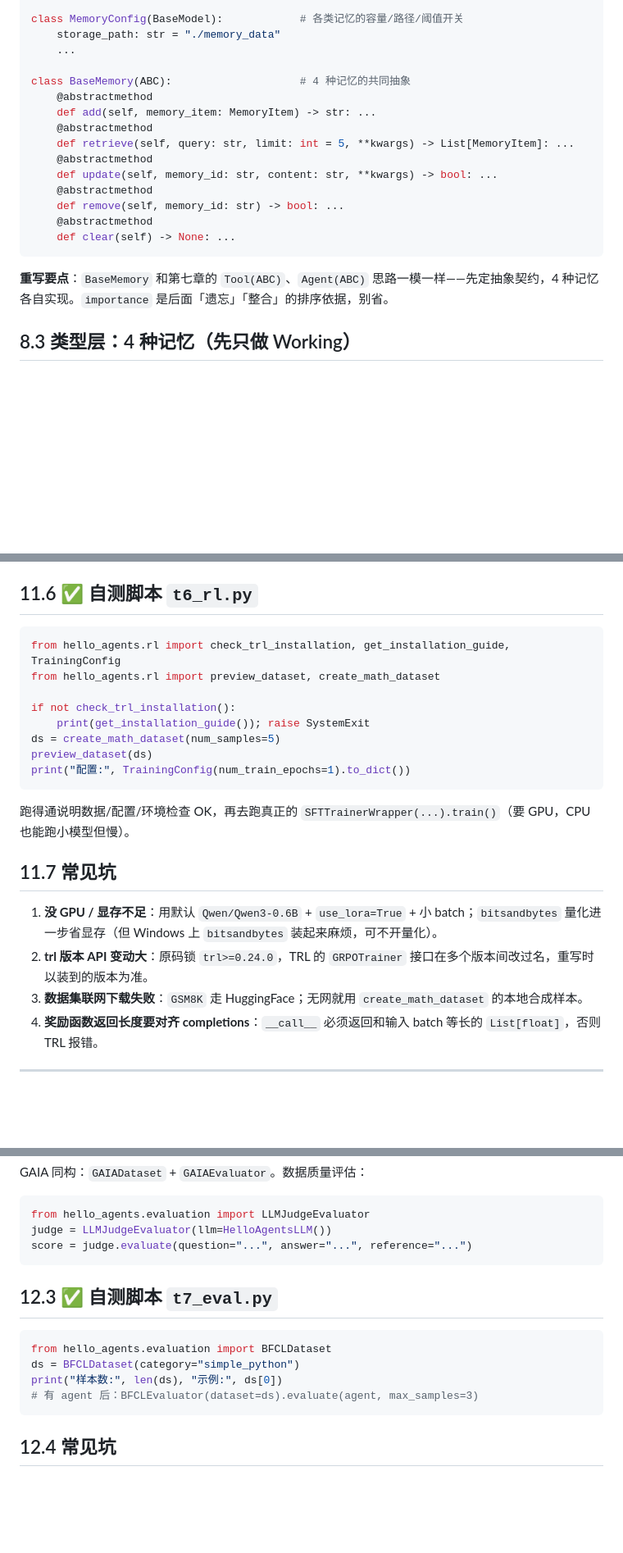
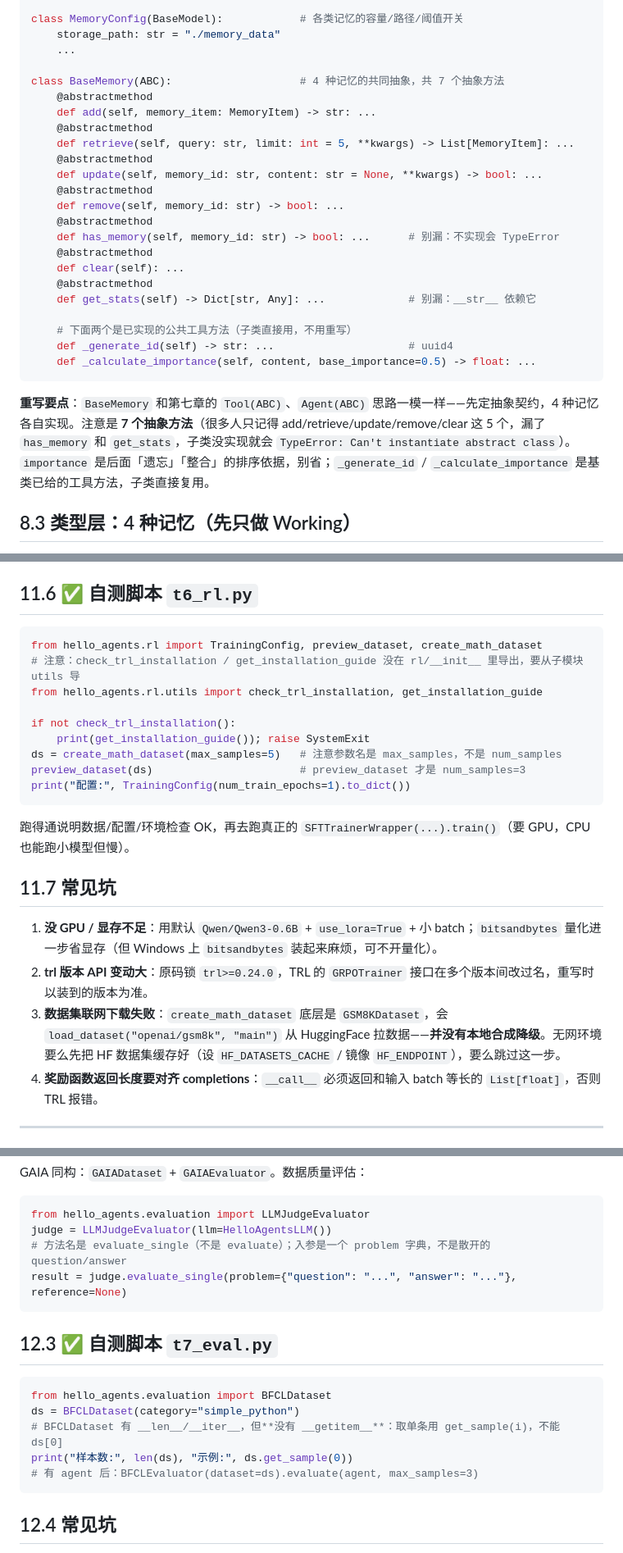
Before and after one commit to MICKLE756/Fucking, a Markdown page: Hello-Agents/第七章框架重写指南.md, 3 parts joined by grey strips. Shown at 82% size. Rendered like a GitHub page; blank space fills up the shorter version.

Commit message:
docs: 逐章核对第八/十/十一/十二章重写指南，修正失实 API 与跑不通的自测
- 第八章: BaseMemory 实为 7 个抽象方法(补 has_memory/get_stats),否则子类 TypeError
- 第十章: register_service 为方法;ANPTool action 为 discover_services(复数)并补全清单
- 第十一章: TrainingConfig 用 field(default_factory);PPOTrainerWrapper 为占位(NotImplemented);
  自测 check_trl_installation/get_installation_guide 需从 rl.utils 导入(未在 __init__ 导出);
  create_math_dataset 参数为 max_samples 非 num_samples;纠正无本地合成降级
- 第十二章: LLMJudgeEvaluator 用 evaluate_single(problem dict) 非 evaluate;BFCLDataset 用 get_sample(i) 非 ds[0]

Co-Authored-By: Devin AI <158243242+devin-ai-integration[bot]@users.noreply.github.com>

````diff
--- a/Hello-Agents/第七章框架重写指南.md
+++ b/Hello-Agents/第七章框架重写指南.md
@@ -712,20 +712,28 @@ class MemoryConfig(BaseModel):            # 各类记忆的容量/路径/阈值
     storage_path: str = "./memory_data"
     ...
 
-class BaseMemory(ABC):                    # 4 种记忆的共同抽象
+class BaseMemory(ABC):                    # 4 种记忆的共同抽象，共 7 个抽象方法
     @abstractmethod
     def add(self, memory_item: MemoryItem) -> str: ...
     @abstractmethod
     def retrieve(self, query: str, limit: int = 5, **kwargs) -> List[MemoryItem]: ...
     @abstractmethod
-    def update(self, memory_id: str, content: str, **kwargs) -> bool: ...
+    def update(self, memory_id: str, content: str = None, **kwargs) -> bool: ...
     @abstractmethod
     def remove(self, memory_id: str) -> bool: ...
     @abstractmethod
-    def clear(self) -> None: ...
+    def has_memory(self, memory_id: str) -> bool: ...      # 别漏：不实现会 TypeError
+    @abstractmethod
+    def clear(self): ...
+    @abstractmethod
+    def get_stats(self) -> Dict[str, Any]: ...             # 别漏：__str__ 依赖它
+
+    # 下面两个是已实现的公共工具方法（子类直接用，不用重写）
+    def _generate_id(self) -> str: ...                     # uuid4
+    def _calculate_importance(self, content, base_importance=0.5) -> float: ...
 ```
 
-**重写要点**：`BaseMemory` 和第七章的 `Tool(ABC)`、`Agent(ABC)` 思路一模一样——先定抽象契约，4 种记忆各自实现。`importance` 是后面「遗忘」「整合」的排序依据，别省。
+**重写要点**：`BaseMemory` 和第七章的 `Tool(ABC)`、`Agent(ABC)` 思路一模一样——先定抽象契约，4 种记忆各自实现。注意是 **7 个抽象方法**（很多人只记得 add/retrieve/update/remove/clear 这 5 个，漏了 `has_memory` 和 `get_stats`，子类没实现就会 `TypeError: Can't instantiate abstract class`）。`importance` 是后面「遗忘」「整合」的排序依据，别省；`_generate_id` / `_calculate_importance` 是基类已给的工具方法，子类直接复用。
 
 ## 8.3 类型层：4 种记忆（先只做 Working）
 
@@ -1112,13 +1122,14 @@ tool.run({"action": "evaluate"})
 ## 11.6 ✅ 自测脚本 `t6_rl.py`
 
 ```python
-from hello_agents.rl import check_trl_installation, get_installation_guide, TrainingConfig
-from hello_agents.rl import preview_dataset, create_math_dataset
+from hello_agents.rl import TrainingConfig, preview_dataset, create_math_dataset
+# 注意：check_trl_installation / get_installation_guide 没在 rl/__init__ 里导出，要从子模块 utils 导
+from hello_agents.rl.utils import check_trl_installation, get_installation_guide
 
 if not check_trl_installation():
     print(get_installation_guide()); raise SystemExit
-ds = create_math_dataset(num_samples=5)
-preview_dataset(ds)
+ds = create_math_dataset(max_samples=5)   # 注意参数名是 max_samples，不是 num_samples
+preview_dataset(ds)                       # preview_dataset 才是 num_samples=3
 print("配置:", TrainingConfig(num_train_epochs=1).to_dict())
 ```
 
@@ -1128,7 +1139,7 @@ print("配置:", TrainingConfig(num_train_epochs=1).to_dict())
 
 1. **没 GPU / 显存不足**：用默认 `Qwen/Qwen3-0.6B` + `use_lora=True` + 小 batch；`bitsandbytes` 量化进一步省显存（但 Windows 上 `bitsandbytes` 装起来麻烦，可不开量化）。
 2. **trl 版本 API 变动大**：原码锁 `trl>=0.24.0`，TRL 的 `GRPOTrainer` 接口在多个版本间改过名，重写时以装到的版本为准。
-3. **数据集联网下载失败**：`GSM8K` 走 HuggingFace；无网就用 `create_math_dataset` 的本地合成样本。
+3. **数据集联网下载失败**：`create_math_dataset` 底层是 `GSM8KDataset`，会 `load_dataset("openai/gsm8k", "main")` 从 HuggingFace 拉数据——**并没有本地合成降级**。无网环境要么先把 HF 数据集缓存好（设 `HF_DATASETS_CACHE` / 镜像 `HF_ENDPOINT`），要么跳过这一步。
 4. **奖励函数返回长度要对齐 completions**：`__call__` 必须返回和输入 batch 等长的 `List[float]`，否则 TRL 报错。
 
 ---
@@ -1175,7 +1186,8 @@ GAIA 同构：`GAIADataset` + `GAIAEvaluator`。数据质量评估：
 ```python
 from hello_agents.evaluation import LLMJudgeEvaluator
 judge = LLMJudgeEvaluator(llm=HelloAgentsLLM())
-score = judge.evaluate(question="...", answer="...", reference="...")
+# 方法名是 evaluate_single（不是 evaluate）；入参是一个 problem 字典，不是散开的 question/answer
+result = judge.evaluate_single(problem={"question": "...", "answer": "..."}, reference=None)
 ```
 
 ## 12.3 ✅ 自测脚本 `t7_eval.py`
@@ -1183,7 +1195,8 @@ score = judge.evaluate(question="...", answer="...", reference="...")
 ```python
 from hello_agents.evaluation import BFCLDataset
 ds = BFCLDataset(category="simple_python")
-print("样本数:", len(ds), "示例:", ds[0])
+# BFCLDataset 有 __len__/__iter__，但**没有 __getitem__**：取单条用 get_sample(i)，不能 ds[0]
+print("样本数:", len(ds), "示例:", ds.get_sample(0))
 # 有 agent 后：BFCLEvaluator(dataset=ds).evaluate(agent, max_samples=3)
 ```
 
````
Also changed, not shown: other parts of Hello-Agents/第七章框架重写指南.md (+8 -6 lines).
